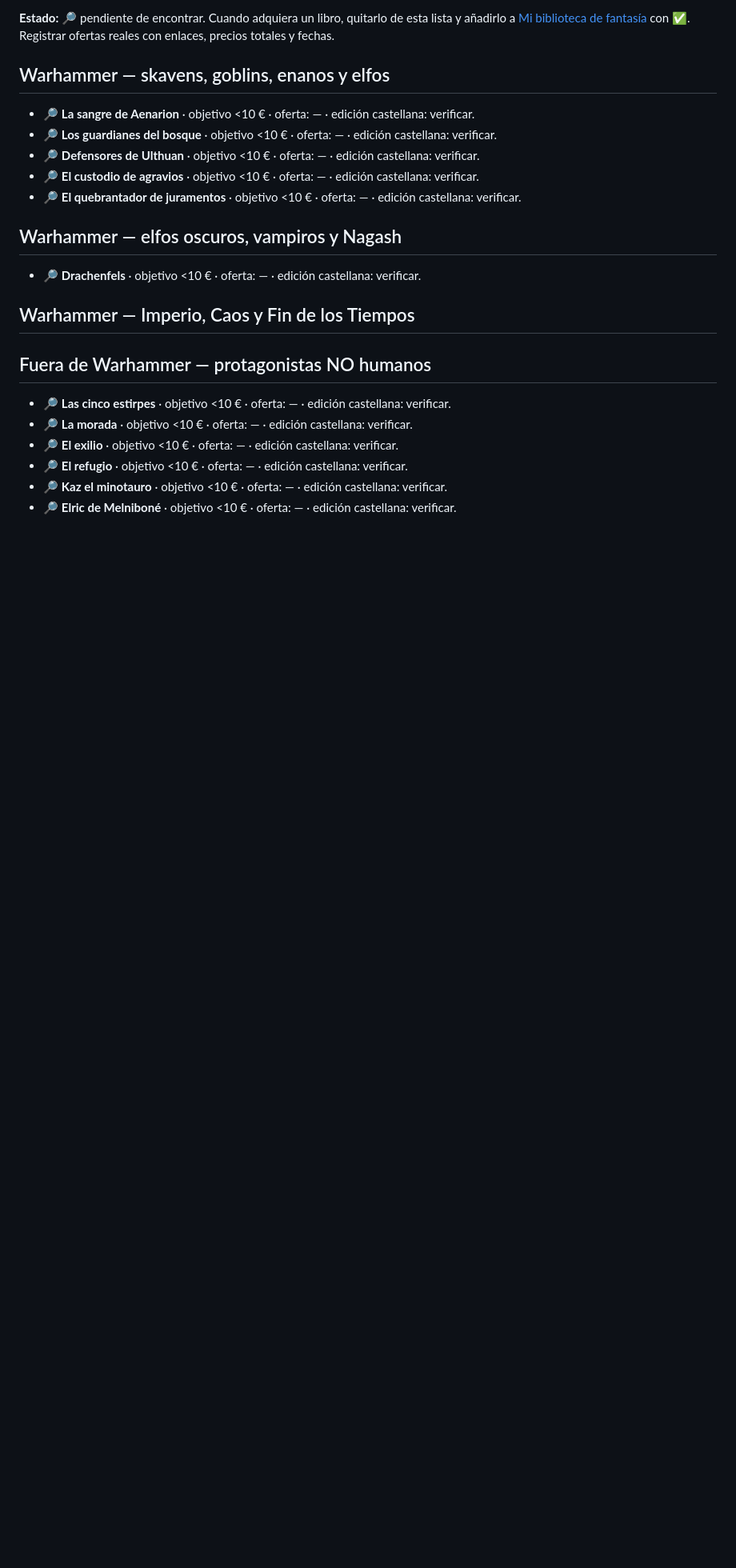
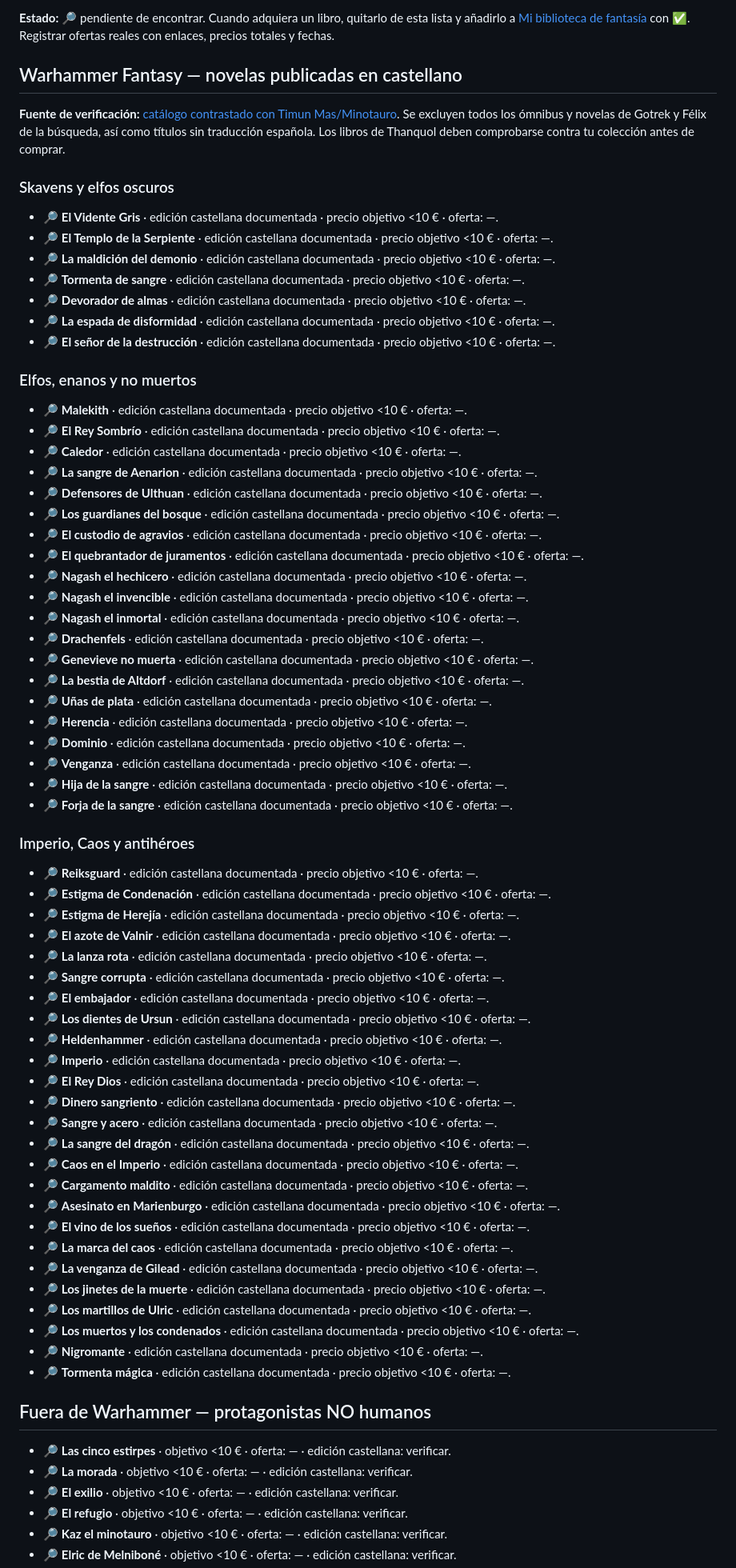
Before and after one commit to Enrique1987/no_technical_stuff, a Markdown page: knowledge/books/fantasy_wishlist.md, the part around the change. Shown at 80% size. GitHub-like rendering; blank space fills up the shorter version.

Commit message:
Replace Warhammer candidates with verified Spanish-language editions

```diff
--- a/knowledge/books/fantasy_wishlist.md
+++ b/knowledge/books/fantasy_wishlist.md
@@ -4,20 +4,70 @@
 
 **Estado:** 🔎 pendiente de encontrar. Cuando adquiera un libro, quitarlo de esta lista y añadirlo a [Mi biblioteca de fantasía](fantasy_library.md) con ✅. Registrar ofertas reales con enlaces, precios totales y fechas.
 
-## Warhammer — skavens, goblins, enanos y elfos
+## Warhammer Fantasy — novelas publicadas en castellano
 
-- 🔎 **La sangre de Aenarion** · objetivo <10 € · oferta: — · edición castellana: verificar.
-- 🔎 **Los guardianes del bosque** · objetivo <10 € · oferta: — · edición castellana: verificar.
-- 🔎 **Defensores de Ulthuan** · objetivo <10 € · oferta: — · edición castellana: verificar.
-- 🔎 **El custodio de agravios** · objetivo <10 € · oferta: — · edición castellana: verificar.
-- 🔎 **El quebrantador de juramentos** · objetivo <10 € · oferta: — · edición castellana: verificar.
+**Fuente de verificación:** [catálogo contrastado con Timun Mas/Minotauro](https://www.grimnir.es/l/novelas-warhammer-fantasy-listado-completo-de-titulos/). Se excluyen todos los ómnibus y novelas de Gotrek y Félix de la búsqueda, así como títulos sin traducción española. Los libros de Thanquol deben comprobarse contra tu colección antes de comprar.
 
-## Warhammer — elfos oscuros, vampiros y Nagash
+### Skavens y elfos oscuros
 
-- 🔎 **Drachenfels** · objetivo <10 € · oferta: — · edición castellana: verificar.
+- 🔎 **El Vidente Gris** · edición castellana documentada · precio objetivo <10 € · oferta: —.
+- 🔎 **El Templo de la Serpiente** · edición castellana documentada · precio objetivo <10 € · oferta: —.
+- 🔎 **La maldición del demonio** · edición castellana documentada · precio objetivo <10 € · oferta: —.
+- 🔎 **Tormenta de sangre** · edición castellana documentada · precio objetivo <10 € · oferta: —.
+- 🔎 **Devorador de almas** · edición castellana documentada · precio objetivo <10 € · oferta: —.
+- 🔎 **La espada de disformidad** · edición castellana documentada · precio objetivo <10 € · oferta: —.
+- 🔎 **El señor de la destrucción** · edición castellana documentada · precio objetivo <10 € · oferta: —.
 
-## Warhammer — Imperio, Caos y Fin de los Tiempos
+### Elfos, enanos y no muertos
 
+- 🔎 **Malekith** · edición castellana documentada · precio objetivo <10 € · oferta: —.
+- 🔎 **El Rey Sombrío** · edición castellana documentada · precio objetivo <10 € · oferta: —.
+- 🔎 **Caledor** · edición castellana documentada · precio objetivo <10 € · oferta: —.
+- 🔎 **La sangre de Aenarion** · edición castellana documentada · precio objetivo <10 € · oferta: —.
+- 🔎 **Defensores de Ulthuan** · edición castellana documentada · precio objetivo <10 € · oferta: —.
+- 🔎 **Los guardianes del bosque** · edición castellana documentada · precio objetivo <10 € · oferta: —.
+- 🔎 **El custodio de agravios** · edición castellana documentada · precio objetivo <10 € · oferta: —.
+- 🔎 **El quebrantador de juramentos** · edición castellana documentada · precio objetivo <10 € · oferta: —.
+- 🔎 **Nagash el hechicero** · edición castellana documentada · precio objetivo <10 € · oferta: —.
+- 🔎 **Nagash el invencible** · edición castellana documentada · precio objetivo <10 € · oferta: —.
+- 🔎 **Nagash el inmortal** · edición castellana documentada · precio objetivo <10 € · oferta: —.
+- 🔎 **Drachenfels** · edición castellana documentada · precio objetivo <10 € · oferta: —.
+- 🔎 **Genevieve no muerta** · edición castellana documentada · precio objetivo <10 € · oferta: —.
+- 🔎 **La bestia de Altdorf** · edición castellana documentada · precio objetivo <10 € · oferta: —.
+- 🔎 **Uñas de plata** · edición castellana documentada · precio objetivo <10 € · oferta: —.
+- 🔎 **Herencia** · edición castellana documentada · precio objetivo <10 € · oferta: —.
+- 🔎 **Dominio** · edición castellana documentada · precio objetivo <10 € · oferta: —.
+- 🔎 **Venganza** · edición castellana documentada · precio objetivo <10 € · oferta: —.
+- 🔎 **Hija de la sangre** · edición castellana documentada · precio objetivo <10 € · oferta: —.
+- 🔎 **Forja de la sangre** · edición castellana documentada · precio objetivo <10 € · oferta: —.
+
+### Imperio, Caos y antihéroes
+
+- 🔎 **Reiksguard** · edición castellana documentada · precio objetivo <10 € · oferta: —.
+- 🔎 **Estigma de Condenación** · edición castellana documentada · precio objetivo <10 € · oferta: —.
+- 🔎 **Estigma de Herejía** · edición castellana documentada · precio objetivo <10 € · oferta: —.
+- 🔎 **El azote de Valnir** · edición castellana documentada · precio objetivo <10 € · oferta: —.
+- 🔎 **La lanza rota** · edición castellana documentada · precio objetivo <10 € · oferta: —.
+- 🔎 **Sangre corrupta** · edición castellana documentada · precio objetivo <10 € · oferta: —.
+- 🔎 **El embajador** · edición castellana documentada · precio objetivo <10 € · oferta: —.
+- 🔎 **Los dientes de Ursun** · edición castellana documentada · precio objetivo <10 € · oferta: —.
+- 🔎 **Heldenhammer** · edición castellana documentada · precio objetivo <10 € · oferta: —.
+- 🔎 **Imperio** · edición castellana documentada · precio objetivo <10 € · oferta: —.
+- 🔎 **El Rey Dios** · edición castellana documentada · precio objetivo <10 € · oferta: —.
+- 🔎 **Dinero sangriento** · edición castellana documentada · precio objetivo <10 € · oferta: —.
+- 🔎 **Sangre y acero** · edición castellana documentada · precio objetivo <10 € · oferta: —.
+- 🔎 **La sangre del dragón** · edición castellana documentada · precio objetivo <10 € · oferta: —.
+- 🔎 **Caos en el Imperio** · edición castellana documentada · precio objetivo <10 € · oferta: —.
+- 🔎 **Cargamento maldito** · edición castellana documentada · precio objetivo <10 € · oferta: —.
+- 🔎 **Asesinato en Marienburgo** · edición castellana documentada · precio objetivo <10 € · oferta: —.
+- 🔎 **El vino de los sueños** · edición castellana documentada · precio objetivo <10 € · oferta: —.
+- 🔎 **La marca del caos** · edición castellana documentada · precio objetivo <10 € · oferta: —.
+- 🔎 **La venganza de Gilead** · edición castellana documentada · precio objetivo <10 € · oferta: —.
+- 🔎 **Los jinetes de la muerte** · edición castellana documentada · precio objetivo <10 € · oferta: —.
+- 🔎 **Los martillos de Ulric** · edición castellana documentada · precio objetivo <10 € · oferta: —.
+- 🔎 **Los muertos y los condenados** · edición castellana documentada · precio objetivo <10 € · oferta: —.
+- 🔎 **Nigromante** · edición castellana documentada · precio objetivo <10 € · oferta: —.
+- 🔎 **Tormenta mágica** · edición castellana documentada · precio objetivo <10 € · oferta: —.
 
 ## Fuera de Warhammer — protagonistas NO humanos
 
```
